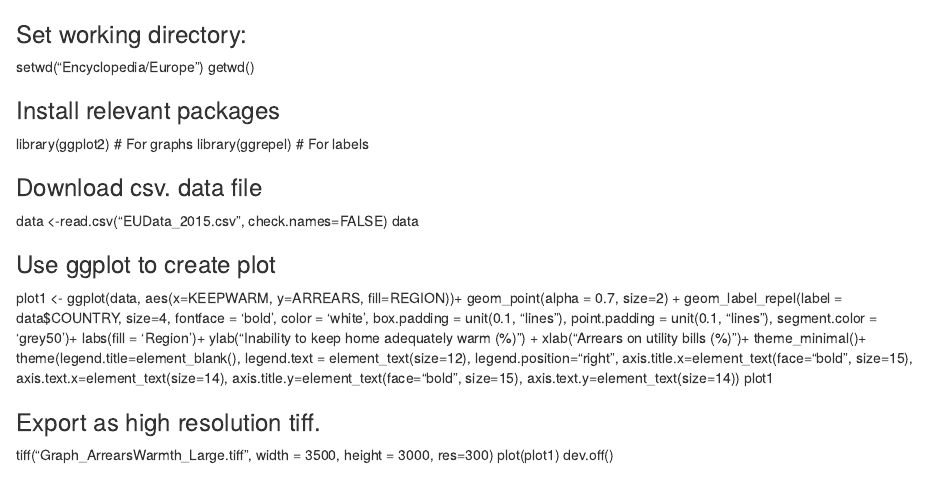
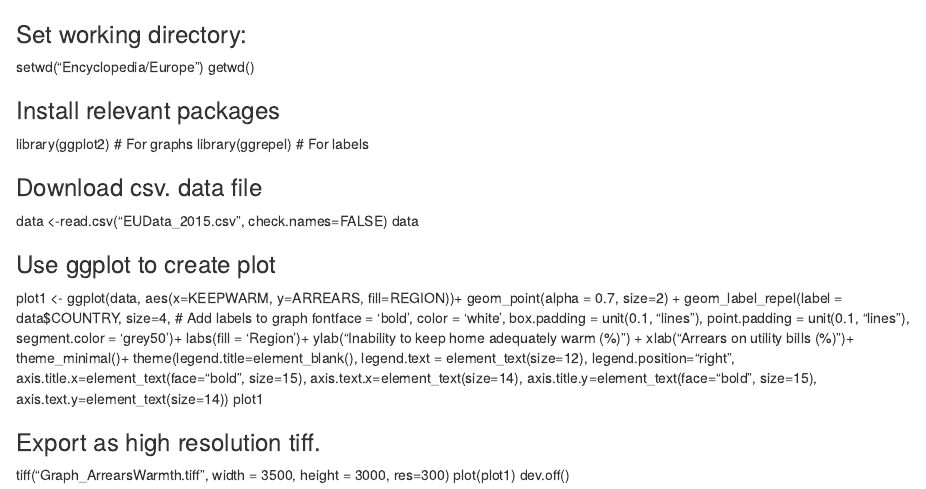
Before and after one commit to CaitHRobinson/Encyclopedia, an R Markdown document (Europe/ComparingCountries.rmd): the page in a window 1100 px wide, from its top. Rendered offline with R 4.5, knitr and Pandoc, with nearby package versions.

Commit message:
Update ComparingCountries.rmd

```diff
--- a/Europe/ComparingCountries.rmd
+++ b/Europe/ComparingCountries.rmd
@@ -13,7 +13,7 @@ data
 ### Use ggplot to create plot
 plot1 <- ggplot(data, aes(x=KEEPWARM, y=ARREARS, fill=REGION))+
   geom_point(alpha = 0.7, size=2) +
-  geom_label_repel(label = data$COUNTRY, size=4,
+  geom_label_repel(label = data$COUNTRY, size=4, # Add labels to graph
                    fontface = 'bold', color = 'white',
                    box.padding = unit(0.1, "lines"),
                    point.padding = unit(0.1, "lines"),
@@ -28,6 +28,6 @@ plot1 <- ggplot(data, aes(x=KEEPWARM, y=ARREARS, fill=REGION))+
 plot1
 
 ### Export as high resolution tiff.
-tiff("Graph_ArrearsWarmth_Large.tiff", width = 3500, height = 3000, res=300)
+tiff("Graph_ArrearsWarmth.tiff", width = 3500, height = 3000, res=300)
 plot(plot1)
 dev.off()
```
